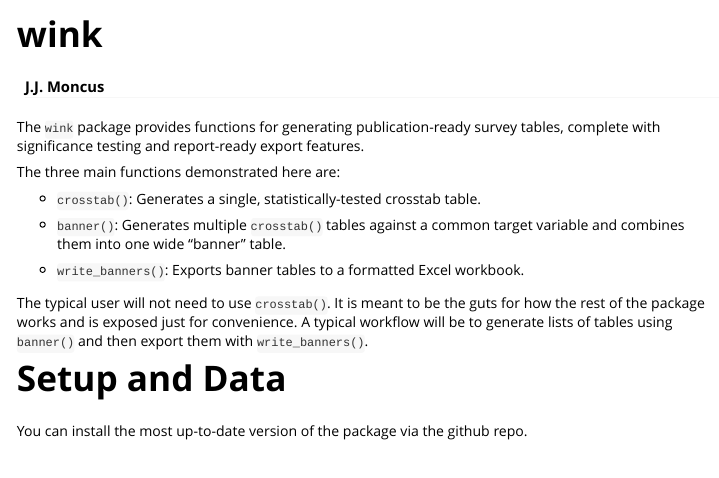
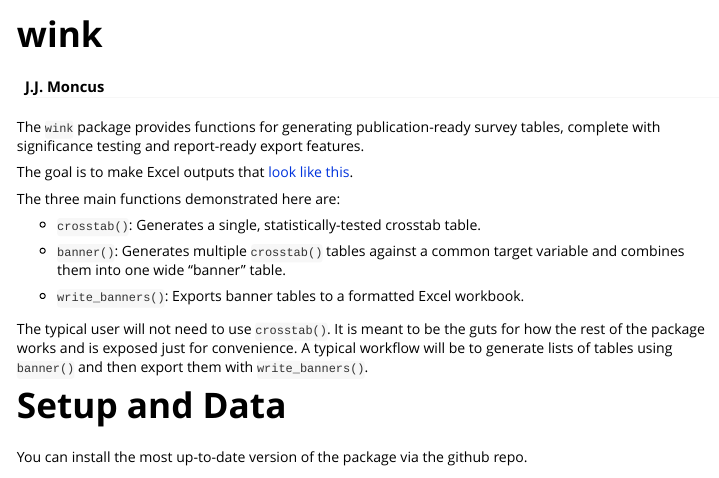
Before and after one commit to jjmoncus/wink, an R Markdown document (vignettes/wink.Rmd): the page in a window 1100 px wide, from its top. Rendered offline with R 4.5, knitr and Pandoc, with nearby package versions; some code elsewhere in the file could not run offline; common packages that the code uses without loading them are loaded.

Commit message:
adding excel link to vignette

```diff
--- a/vignettes/wink.Rmd
+++ b/vignettes/wink.Rmd
@@ -30,6 +30,8 @@ library(wink)
 
 
 The `wink` package provides functions for generating publication-ready survey tables, complete with significance testing and report-ready export features.
+
+The goal is to make Excel outputs that [look like this](my_survey_results.xlsx).
 
 The three main functions demonstrated here are:
 
```
Also changed, not shown: vignettes/my_survey_results.xlsx.
